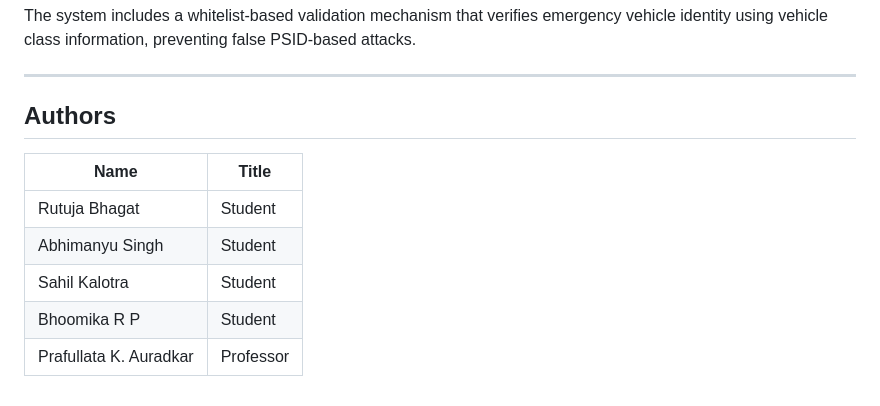
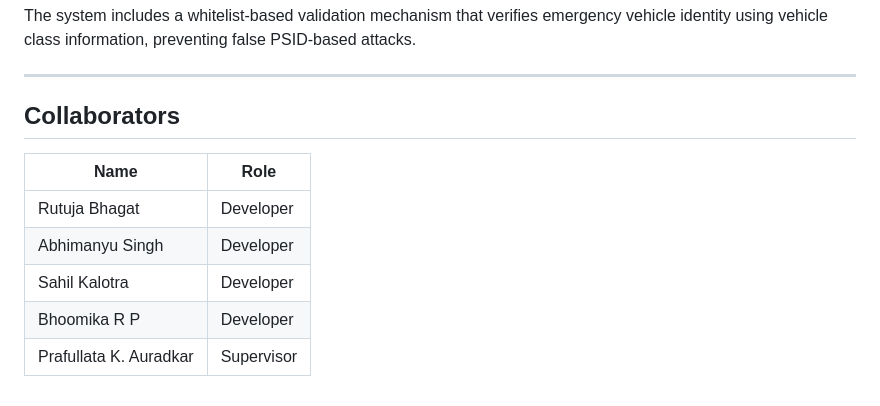
Before and after one commit to ruubhagat/V2X-Lane-Clearing-Toll-System, a Markdown page: README.md, the part around the change. Drawn GitHub-style.

Commit message:
Update authors section to collaborators with roles

```diff
--- a/README.md
+++ b/README.md
@@ -88,12 +88,12 @@ The system includes a whitelist-based validation mechanism that verifies emergen
 
 ---
 
-## Authors
+## Collaborators
 
-| Name                   | Title     |
-| ---------------------- | --------- |
-| Rutuja Bhagat          | Student   |
-| Abhimanyu Singh        | Student   |
-| Sahil Kalotra          | Student   |
-| Bhoomika R P           | Student   |
-| Prafullata K. Auradkar | Professor |
+| Name                   | Role       |
+| ---------------------- | ---------- |
+| Rutuja Bhagat          | Developer  |
+| Abhimanyu Singh        | Developer  |
+| Sahil Kalotra          | Developer  |
+| Bhoomika R P           | Developer  |
+| Prafullata K. Auradkar | Supervisor |
```
